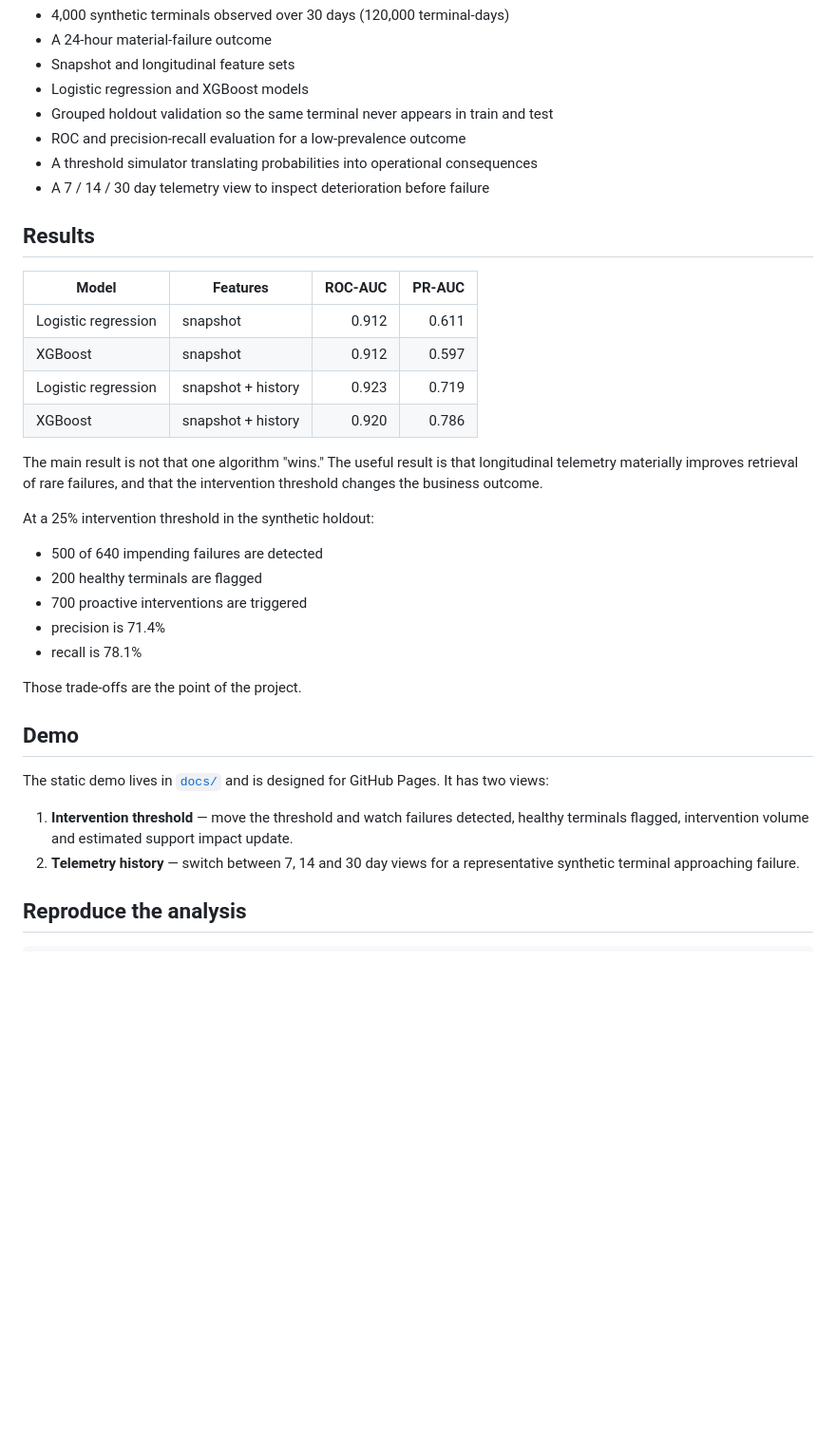
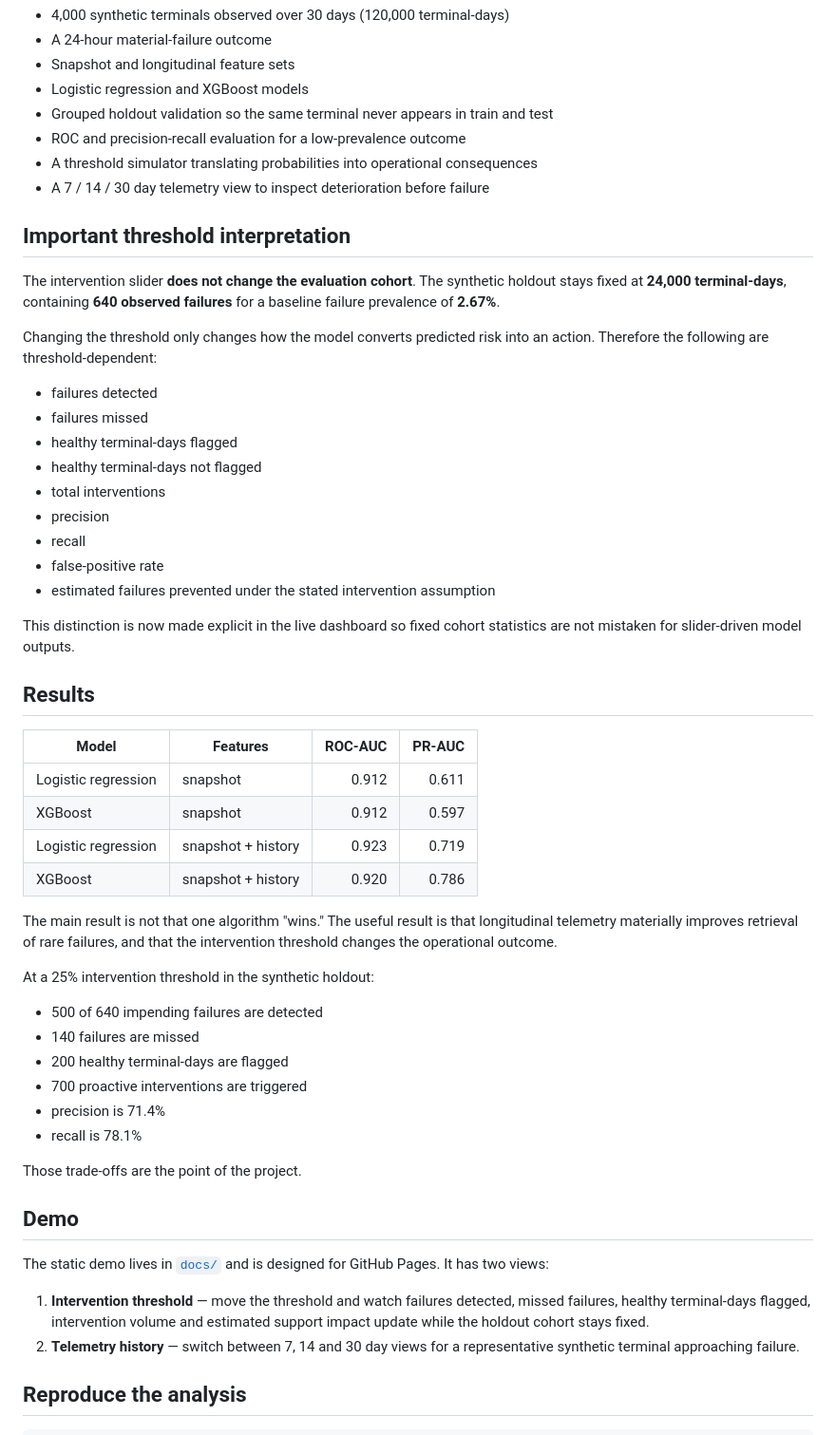
Before and after one commit to lizzball/first-repo, a Markdown page: README.md, the part around the change. Shown at 95% size. Rendered like a GitHub page; blank space fills up the shorter version.

Commit message:
Document fixed holdout versus threshold-dependent outputs

```diff
--- a/README.md
+++ b/README.md
@@ -21,6 +21,24 @@ Too low a threshold and healthy terminals get unnecessary support touches. Too h
 - A threshold simulator translating probabilities into operational consequences
 - A 7 / 14 / 30 day telemetry view to inspect deterioration before failure
 
+## Important threshold interpretation
+
+The intervention slider **does not change the evaluation cohort**. The synthetic holdout stays fixed at **24,000 terminal-days**, containing **640 observed failures** for a baseline failure prevalence of **2.67%**.
+
+Changing the threshold only changes how the model converts predicted risk into an action. Therefore the following are threshold-dependent:
+
+- failures detected
+- failures missed
+- healthy terminal-days flagged
+- healthy terminal-days not flagged
+- total interventions
+- precision
+- recall
+- false-positive rate
+- estimated failures prevented under the stated intervention assumption
+
+This distinction is now made explicit in the live dashboard so fixed cohort statistics are not mistaken for slider-driven model outputs.
+
 ## Results
 
 | Model | Features | ROC-AUC | PR-AUC |
@@ -30,12 +48,13 @@ Too low a threshold and healthy terminals get unnecessary support touches. Too h
 | Logistic regression | snapshot + history | 0.923 | 0.719 |
 | XGBoost | snapshot + history | 0.920 | 0.786 |
 
-The main result is not that one algorithm "wins." The useful result is that longitudinal telemetry materially improves retrieval of rare failures, and that the intervention threshold changes the business outcome.
+The main result is not that one algorithm "wins." The useful result is that longitudinal telemetry materially improves retrieval of rare failures, and that the intervention threshold changes the operational outcome.
 
 At a 25% intervention threshold in the synthetic holdout:
 
 - 500 of 640 impending failures are detected
-- 200 healthy terminals are flagged
+- 140 failures are missed
+- 200 healthy terminal-days are flagged
 - 700 proactive interventions are triggered
 - precision is 71.4%
 - recall is 78.1%
@@ -46,7 +65,7 @@ Those trade-offs are the point of the project.
 
 The static demo lives in [`docs/`](docs/) and is designed for GitHub Pages. It has two views:
 
-1. **Intervention threshold** — move the threshold and watch failures detected, healthy terminals flagged, intervention volume and estimated support impact update.
+1. **Intervention threshold** — move the threshold and watch failures detected, missed failures, healthy terminal-days flagged, intervention volume and estimated support impact update while the holdout cohort stays fixed.
 2. **Telemetry history** — switch between 7, 14 and 30 day views for a representative synthetic terminal approaching failure.
 
 ## Reproduce the analysis
```
